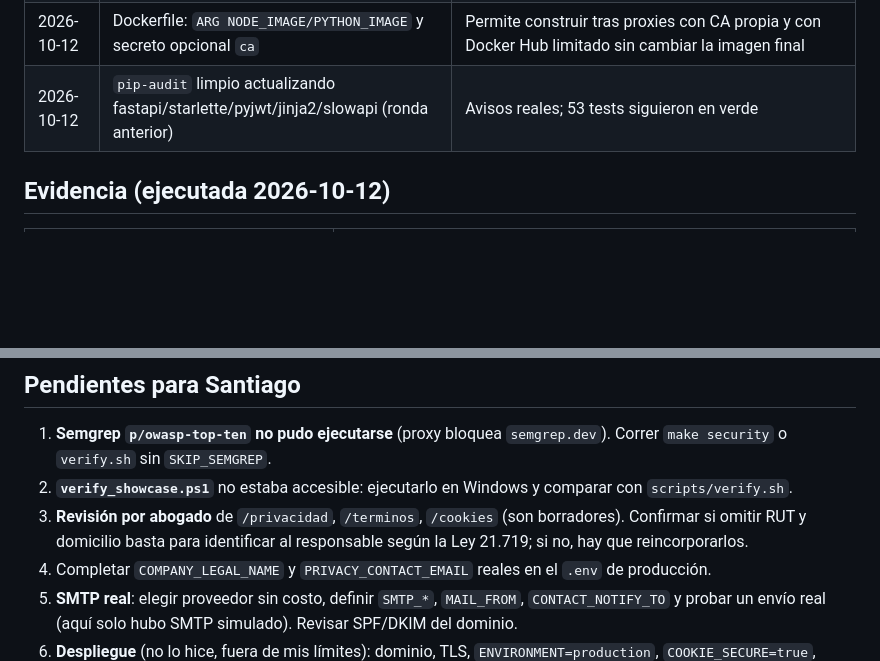
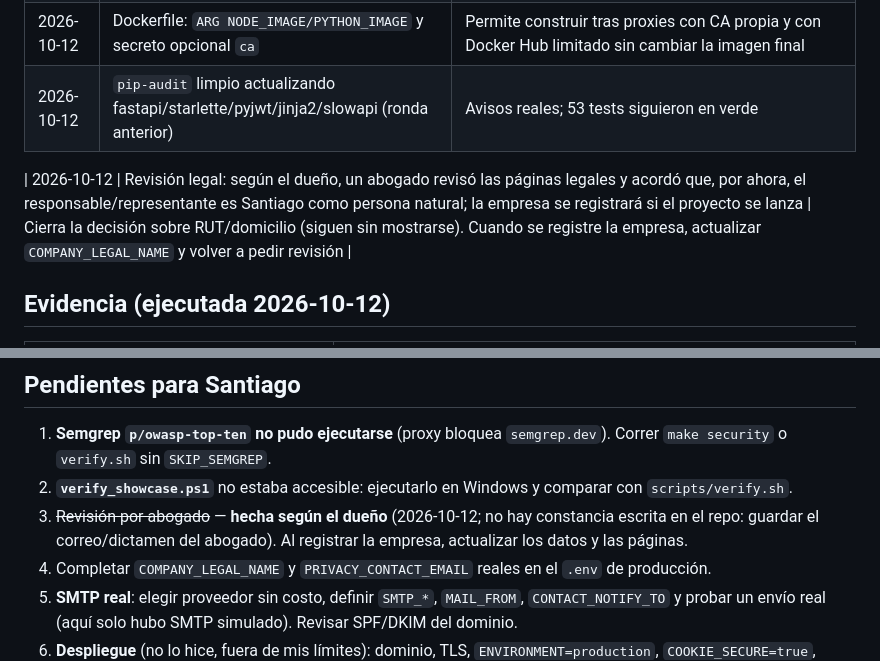
Before and after one commit to Santidelacarrera/Nexus-Client-Portal, a Markdown page: showcase/docs/BITACORA.md, 2 parts joined by grey strips. Rendered like a GitHub page; blank space fills up the shorter version.

Commit message:
docs(showcase): registra la revision legal y la decision de representante
Co-Authored-By: Claude Sonnet 5.5 <noreply@anthropic.com>
Claude-Session: https://claude.ai/code/session_01N1Uqe9mCozcnbgqne53KoV

```diff
--- a/showcase/docs/BITACORA.md
+++ b/showcase/docs/BITACORA.md
@@ -11,6 +11,8 @@
 | 2026-10-12 | Sin datos personales en logs de notificación | Minimización (Ley 21.719); probado con `caplog` |
 | 2026-10-12 | Dockerfile: `ARG NODE_IMAGE/PYTHON_IMAGE` y secreto opcional `ca` | Permite construir tras proxies con CA propia y con Docker Hub limitado sin cambiar la imagen final |
 | 2026-10-12 | `pip-audit` limpio actualizando fastapi/starlette/pyjwt/jinja2/slowapi (ronda anterior) | Avisos reales; 53 tests siguieron en verde |
+
+| 2026-10-12 | Revisión legal: según el dueño, un abogado revisó las páginas legales y acordó que, por ahora, el responsable/representante es Santiago como persona natural; la empresa se registrará si el proyecto se lanza | Cierra la decisión sobre RUT/domicilio (siguen sin mostrarse). Cuando se registre la empresa, actualizar `COMPANY_LEGAL_NAME` y volver a pedir revisión |
 
 ## Evidencia (ejecutada 2026-10-12)
 | Comprobación | Resultado |
@@ -29,7 +31,7 @@
 ## Pendientes para Santiago
 1. **Semgrep `p/owasp-top-ten` no pudo ejecutarse** (proxy bloquea `semgrep.dev`). Correr `make security` o `verify.sh` sin `SKIP_SEMGREP`.
 2. **`verify_showcase.ps1`** no estaba accesible: ejecutarlo en Windows y comparar con `scripts/verify.sh`.
-3. **Revisión por abogado** de `/privacidad`, `/terminos`, `/cookies` (son borradores). Confirmar si omitir RUT y domicilio basta para identificar al responsable según la Ley 21.719; si no, hay que reincorporarlos.
+3. ~~Revisión por abogado~~ — **hecha según el dueño** (2026-10-12; no hay constancia escrita en el repo: guardar el correo/dictamen del abogado). Al registrar la empresa, actualizar los datos y las páginas.
 4. Completar `COMPANY_LEGAL_NAME` y `PRIVACY_CONTACT_EMAIL` reales en el `.env` de producción.
 5. **SMTP real**: elegir proveedor sin costo, definir `SMTP_*`, `MAIL_FROM`, `CONTACT_NOTIFY_TO` y probar un envío real (aquí solo hubo SMTP simulado). Revisar SPF/DKIM del dominio.
 6. **Despliegue** (no lo hice, fuera de mis límites): dominio, TLS, `ENVIRONMENT=production`, `COOKIE_SECURE=true`, `ALLOWED_HOSTS`, `TRUSTED_PROXY` solo tras un proxy confiable; HSTS se activa en producción.
```
